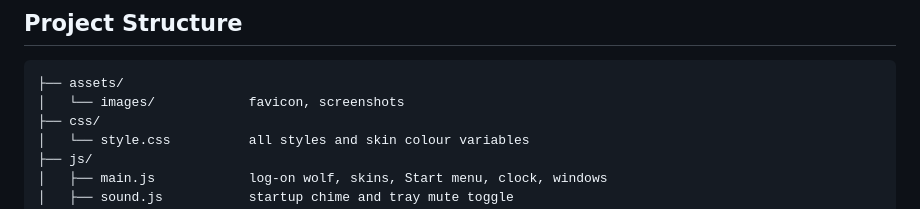
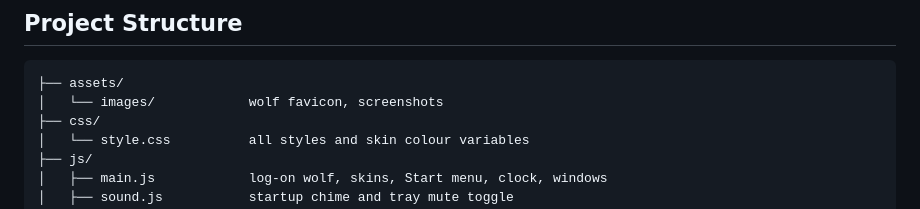
Before and after one commit to alexanderschnell/Portfolio-Website, a Markdown page: README.md, the part around the change. Drawn GitHub-style.

````diff
--- a/README.md
+++ b/README.md
@@ -47,7 +47,7 @@ Messages go through [Formspree](https://formspree.io) and are delivered to the e
 
 ```
 ├── assets/
-│   └── images/            favicon, screenshots
+│   └── images/            wolf favicon, screenshots
 ├── css/
 │   └── style.css          all styles and skin colour variables
 ├── js/
````
Also changed, not shown: assets/images/apple-touch-icon.png (added), 3 other files.
